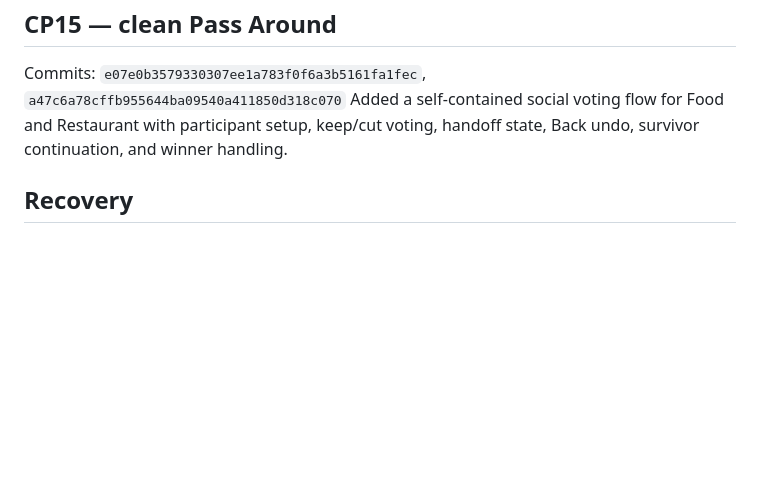
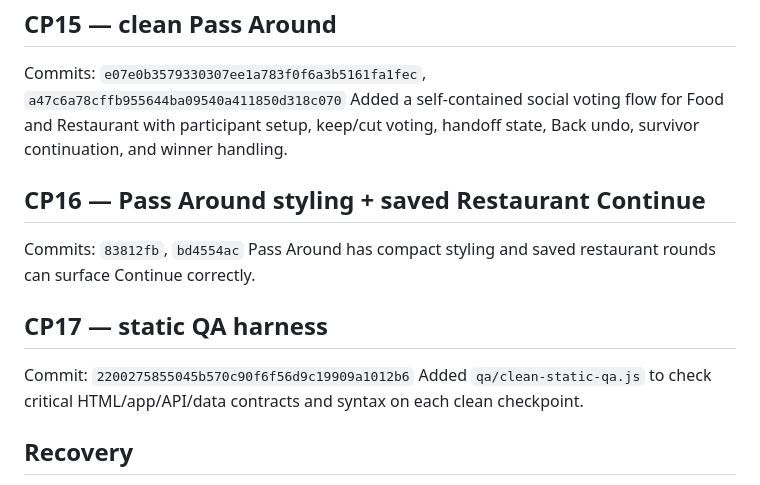
Before and after one commit to bdd79797979797979797979-web/dinliminates1, a Markdown page: SAVEPOINTS.md, the part around the change. Drawn GitHub-style; blank space fills up the shorter version.

Commit message:
CHECKPOINT 17: finalize recovery map through static QA

```diff
--- a/SAVEPOINTS.md
+++ b/SAVEPOINTS.md
@@ -64,6 +64,14 @@ Food Add button is wired and Random Cut One is available without adding first-pa
 Commits: `e07e0b3579330307ee1a783f0f6a3b5161fa1fec`, `a47c6a78cffb955644ba09540a411850d318c070`
 Added a self-contained social voting flow for Food and Restaurant with participant setup, keep/cut voting, handoff state, Back undo, survivor continuation, and winner handling.
 
+## CP16 — Pass Around styling + saved Restaurant Continue
+Commits: `83812fb`, `bd4554ac`
+Pass Around has compact styling and saved restaurant rounds can surface Continue correctly.
+
+## CP17 — static QA harness
+Commit: `2200275855045b570c90f6f56d9c19909a1012b6`
+Added `qa/clean-static-qa.js` to check critical HTML/app/API/data contracts and syntax on each clean checkpoint.
+
 ## Recovery
 Branch: `clean-rebuild` (deployable app at repository root)
 Legacy production app remains on `main`.
```
